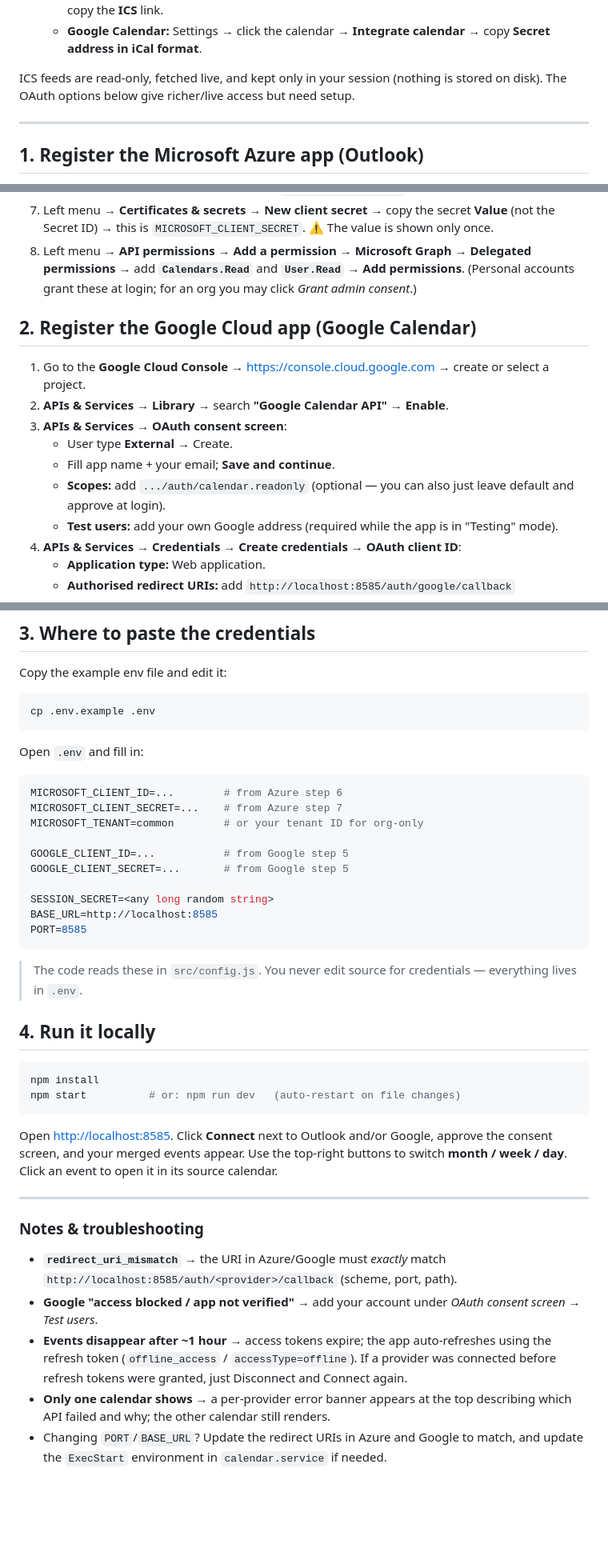
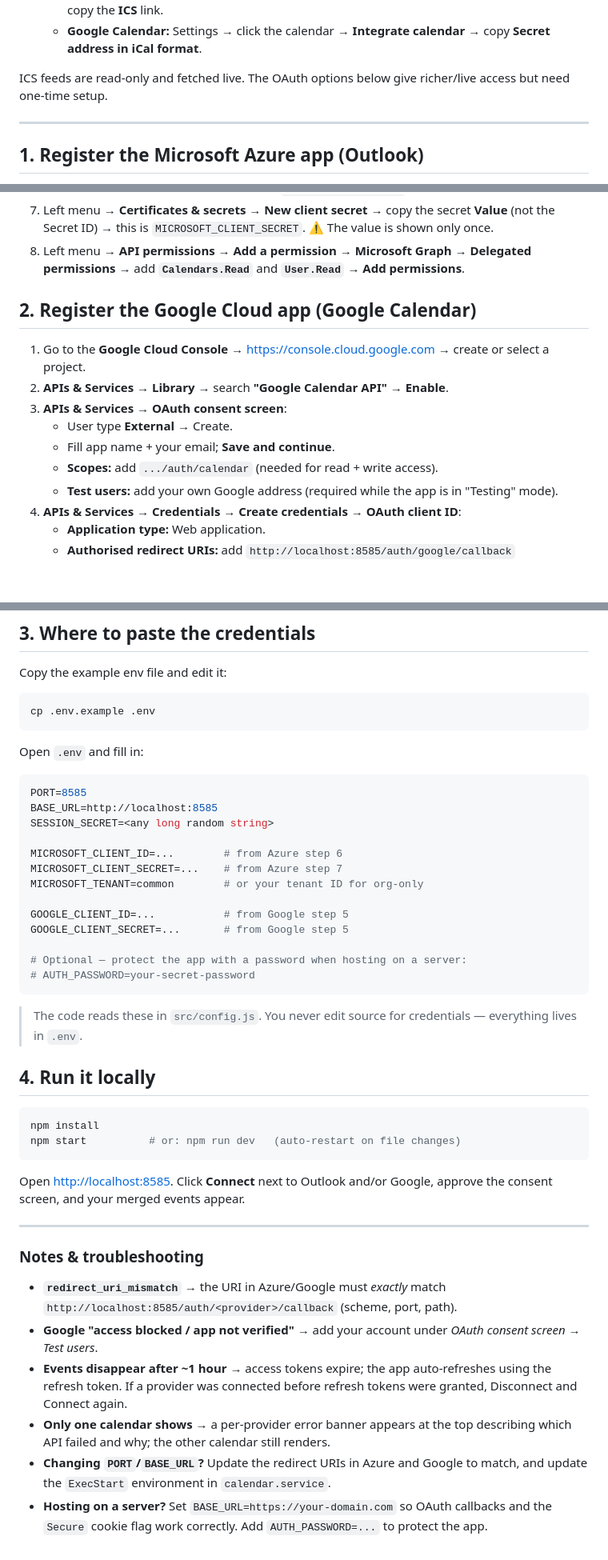
Before and after one commit to klemengit/unified_calendar, a Markdown page: README.md, 3 parts joined by grey strips. Shown at 80% size. GitHub-like rendering; blank space fills up the shorter version.

````diff
--- a/README.md
+++ b/README.md
@@ -104,8 +152,8 @@ Want events showing in under a minute, without registering any app? Use this.
    - **Google Calendar:** Settings → click the calendar → **Integrate calendar**
      → copy **Secret address in iCal format**.
 
-ICS feeds are read-only, fetched live, and kept only in your session (nothing is
-stored on disk). The OAuth options below give richer/live access but need setup.
+ICS feeds are read-only and fetched live. The OAuth options below give
+richer/live access but need one-time setup.
 
 ---
 
@@ -127,8 +175,7 @@ stored on disk). The OAuth options below give richer/live access but need setup.
    ⚠ The value is shown only once.
 8. Left menu → **API permissions** → **Add a permission** → **Microsoft Graph**
    → **Delegated permissions** → add **`Calendars.Read`** and **`User.Read`**
-   → **Add permissions**. (Personal accounts grant these at login; for an org
-   you may click *Grant admin consent*.)
+   → **Add permissions**.
 
 ## 2. Register the Google Cloud app (Google Calendar)
 
@@ -139,8 +186,7 @@ stored on disk). The OAuth options below give richer/live access but need setup.
 3. **APIs & Services** → **OAuth consent screen**:
    - User type **External** → Create.
    - Fill app name + your email; **Save and continue**.
-   - **Scopes:** add `.../auth/calendar.readonly` (optional — you can also just
-     leave default and approve at login).
+   - **Scopes:** add `.../auth/calendar` (needed for read + write access).
    - **Test users:** add your own Google address (required while the app is in
      "Testing" mode).
 4. **APIs & Services** → **Credentials** → **Create credentials** →
@@ -163,6 +209,10 @@ cp .env.example .env
 Open `.env` and fill in:
 
 ```ini
+PORT=8585
+BASE_URL=http://localhost:8585
+SESSION_SECRET=<any long random string>
+
 MICROSOFT_CLIENT_ID=...        # from Azure step 6
 MICROSOFT_CLIENT_SECRET=...    # from Azure step 7
 MICROSOFT_TENANT=common        # or your tenant ID for org-only
@@ -170,9 +220,8 @@ MICROSOFT_TENANT=common        # or your tenant ID for org-only
 GOOGLE_CLIENT_ID=...           # from Google step 5
 GOOGLE_CLIENT_SECRET=...       # from Google step 5
 
-SESSION_SECRET=<any long random string>
-BASE_URL=http://localhost:8585
-PORT=8585
+# Optional — protect the app with a password when hosting on a server:
+# AUTH_PASSWORD=your-secret-password
 ```
 
 > The code reads these in `src/config.js`. You never edit source for
@@ -186,9 +235,7 @@ npm start          # or: npm run dev   (auto-restart on file changes)
 ```
 
 Open <http://localhost:8585>. Click **Connect** next to Outlook and/or Google,
-approve the consent screen, and your merged events appear. Use the top-right
-buttons to switch **month / week / day**. Click an event to open it in its
-source calendar.
+approve the consent screen, and your merged events appear.
 
 ---
 
@@ -199,10 +246,12 @@ source calendar.
 - **Google "access blocked / app not verified"** → add your account under
   *OAuth consent screen → Test users*.
 - **Events disappear after ~1 hour** → access tokens expire; the app
-  auto-refreshes using the refresh token (`offline_access` / `accessType=offline`).
-  If a provider was connected before refresh tokens were granted, just
-  Disconnect and Connect again.
+  auto-refreshes using the refresh token. If a provider was connected before
+  refresh tokens were granted, Disconnect and Connect again.
 - **Only one calendar shows** → a per-provider error banner appears at the top
   describing which API failed and why; the other calendar still renders.
-- Changing `PORT`/`BASE_URL`? Update the redirect URIs in Azure and Google to
-  match, and update the `ExecStart` environment in `calendar.service` if needed.
+- **Changing `PORT`/`BASE_URL`?** Update the redirect URIs in Azure and Google
+  to match, and update the `ExecStart` environment in `calendar.service`.
+- **Hosting on a server?** Set `BASE_URL=https://your-domain.com` so OAuth
+  callbacks and the `Secure` cookie flag work correctly. Add
+  `AUTH_PASSWORD=...` to protect the app.
````
Also changed, not shown: other parts of README.md (+71 -23 lines).
